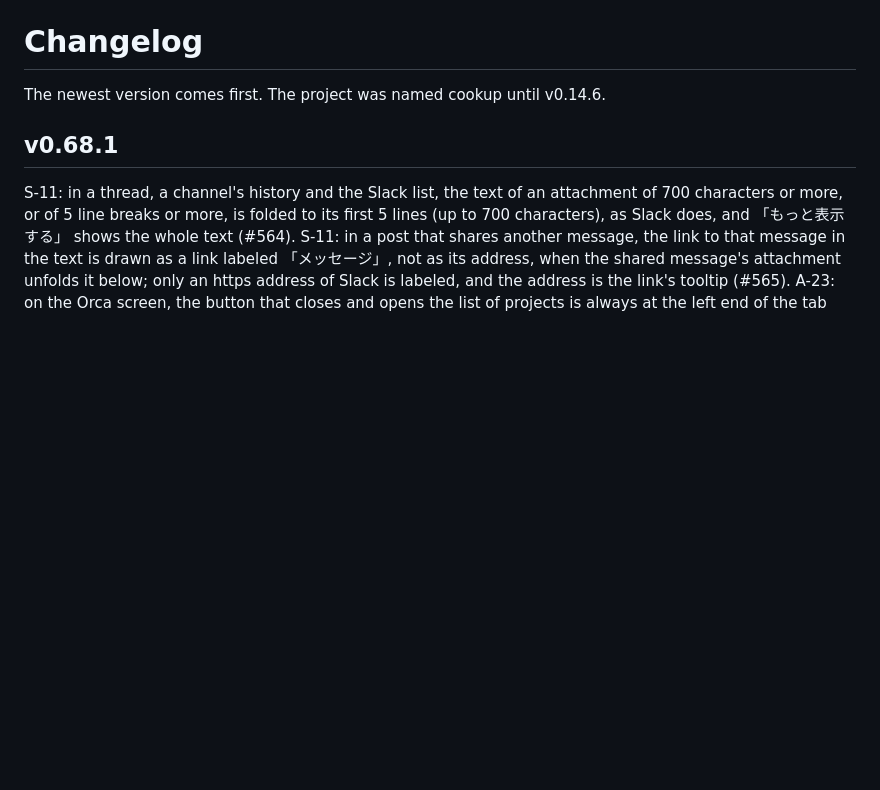
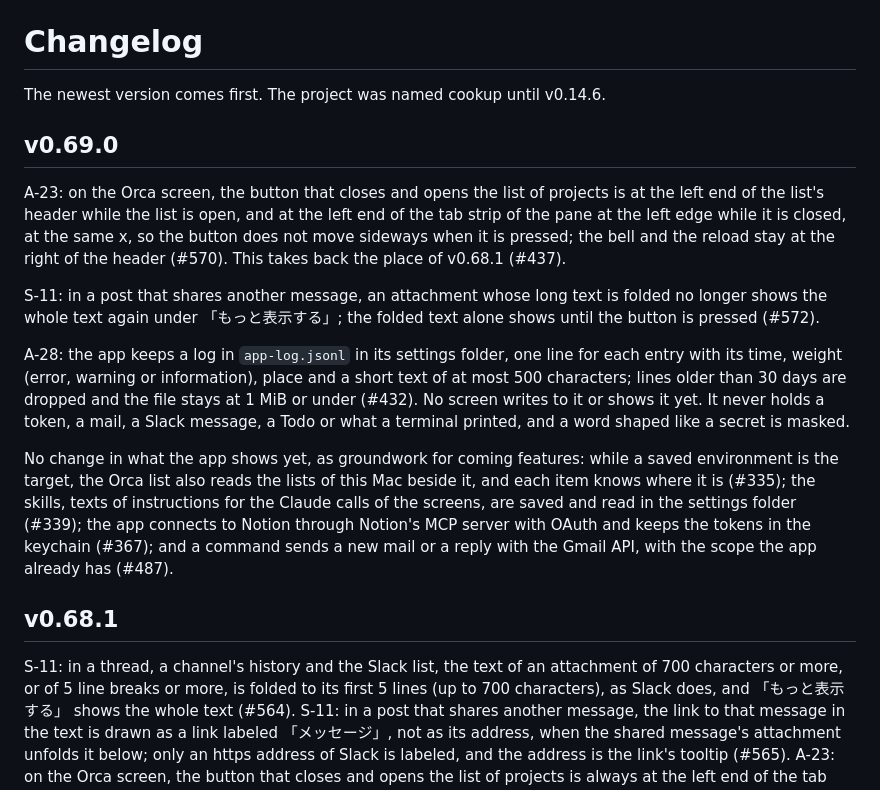
Before and after one commit to hidetsugu-miya/cookapps, a Markdown page: CHANGELOG.md, the part around the change. Drawn GitHub-style; blank space fills up the shorter version.

Commit message:
docs: v0.69.0 の CHANGELOG と機能の説明を書き、README の Orca の写真を撮り直す
#570 で Orca のプロジェクト一覧ボタンが、一覧を開いている間は一覧のヘッダーの左端に戻ったので、機能の説明と README の写真を合わせる。

Co-Authored-By: Claude Opus 5.5 <noreply@anthropic.com>

```diff
--- a/CHANGELOG.md
+++ b/CHANGELOG.md
@@ -2,6 +2,16 @@
 
 The newest version comes first.
 The project was named cookup until v0.14.6.
+
+## v0.69.0
+
+A-23: on the Orca screen, the button that closes and opens the list of projects is at the left end of the list's header while the list is open, and at the left end of the tab strip of the pane at the left edge while it is closed, at the same x, so the button does not move sideways when it is pressed; the bell and the reload stay at the right of the header (#570). This takes back the place of v0.68.1 (#437).
+
+S-11: in a post that shares another message, an attachment whose long text is folded no longer shows the whole text again under 「もっと表示する」; the folded text alone shows until the button is pressed (#572).
+
+A-28: the app keeps a log in `app-log.jsonl` in its settings folder, one line for each entry with its time, weight (error, warning or information), place and a short text of at most 500 characters; lines older than 30 days are dropped and the file stays at 1 MiB or under (#432). No screen writes to it or shows it yet. It never holds a token, a mail, a Slack message, a Todo or what a terminal printed, and a word shaped like a secret is masked.
+
+No change in what the app shows yet, as groundwork for coming features: while a saved environment is the target, the Orca list also reads the lists of this Mac beside it, and each item knows where it is (#335); the skills, texts of instructions for the Claude calls of the screens, are saved and read in the settings folder (#339); the app connects to Notion through Notion's MCP server with OAuth and keeps the tokens in the keychain (#367); and a command sends a new mail or a reply with the Gmail API, with the scope the app already has (#487).
 
 ## v0.68.1
 
```
Also changed, not shown: docs/features.md (+1 -1 lines), docs/assets/readme/orca.png.
